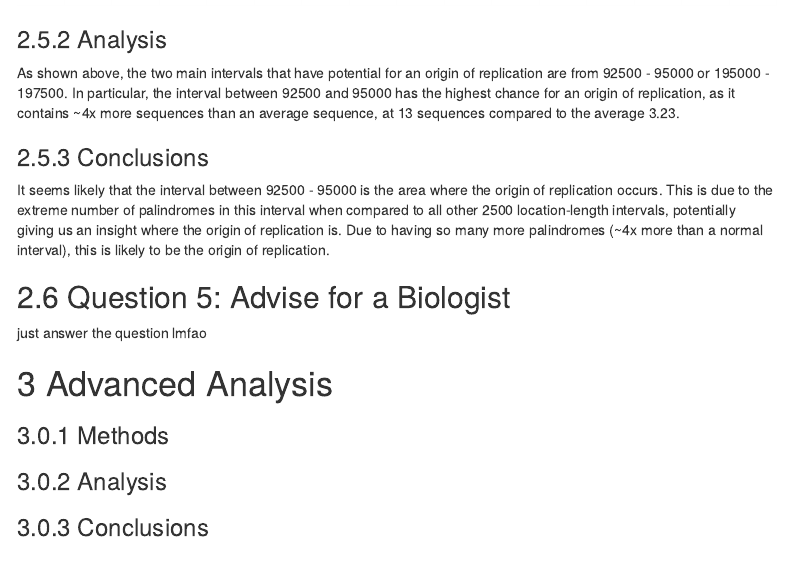
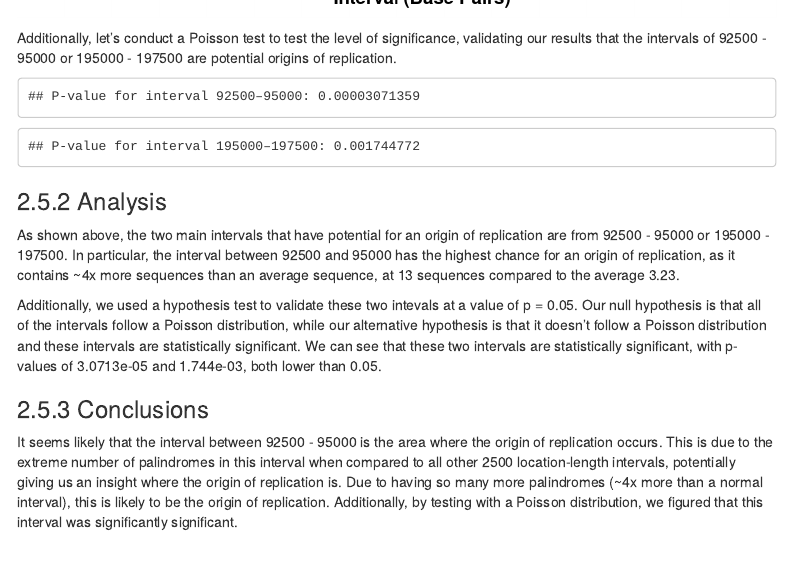
Before and after one commit to kev374k/dsc190, an R Markdown document (HW #3/data_analysis.rmd): the page in a window 1100 px wide, from 5260 px down. Rendered offline with R 4.5, knitr and Pandoc, with nearby package versions; menus at the side of the page are left out.

Commit message:
added result validation for #4

````diff
--- a/HW #3/data_analysis.rmd
+++ b/HW #3/data_analysis.rmd
@@ -316,13 +317,35 @@ ggplot(interval_data, aes(x = interval, y = counts)) +
   )
 ```
 
+Additionally, let's conduct a Poisson test to test the level of significance, validating our results that the intervals of 92500 - 95000 or 195000 - 197500 are potential origins of replication.
+
+```{r, echo = FALSE}
+total_intervals <- length(intervals)
+total_palindromes <- sum(interval_data$counts)
+
+lambda <- total_palindromes / total_intervals
+
+observed_count_92500_95000 <- 13
+
+p_value_92500_95000 <- ppois(observed_count_92500_95000 - 1, lambda, lower.tail = FALSE)
+
+observed_count_195000_197500 <- interval_data$counts[interval_data$interval == 195001]
+
+p_value_195000_197500 <- ppois(observed_count_195000_197500 - 1, lambda, lower.tail = FALSE)
+
+cat("P-value for interval 92500–95000:", p_value_92500_95000, "\n")
+cat("P-value for interval 195000–197500:", p_value_195000_197500, "\n")
+```
+
 ### Analysis
 
 As shown above, the two main intervals that have potential for an origin of replication are from 92500 - 95000 or 195000 - 197500. In particular, the interval between 92500 and 95000 has the highest chance for an origin of replication, as it contains ~4x more sequences than an average sequence, at 13 sequences compared to the average 3.23.
 
+Additionally, we used a hypothesis test to validate these two intevals at a value of p = 0.05. Our null hypothesis is that all of the intervals follow a Poisson distribution, while our alternative hypothesis is that it doesn't follow a Poisson distribution and these intervals are statistically significant. We can see that these two intervals are statistically significant, with p-values of 3.0713e-05 and 1.744e-03, both lower than 0.05.
+
 ### Conclusions
 
-It seems likely that the interval between 92500 - 95000 is the area where the origin of replication occurs. This is due to the extreme number of palindromes in this interval when compared to all other 2500 location-length intervals, potentially giving us an insight where the origin of replication is. Due to having so many more palindromes (~4x more than a normal interval), this is likely to be the origin of replication.
+It seems likely that the interval between 92500 - 95000 is the area where the origin of replication occurs. This is due to the extreme number of palindromes in this interval when compared to all other 2500 location-length intervals, potentially giving us an insight where the origin of replication is. Due to having so many more palindromes (~4x more than a normal interval), this is likely to be the origin of replication. Additionally, by testing with a Poisson distribution, we figured that this interval was significantly significant.
 
 ## Question 5: Advise for a Biologist
 
````
Also changed, not shown: HW #3/data_analysis.rmd (1 more changed lines).
